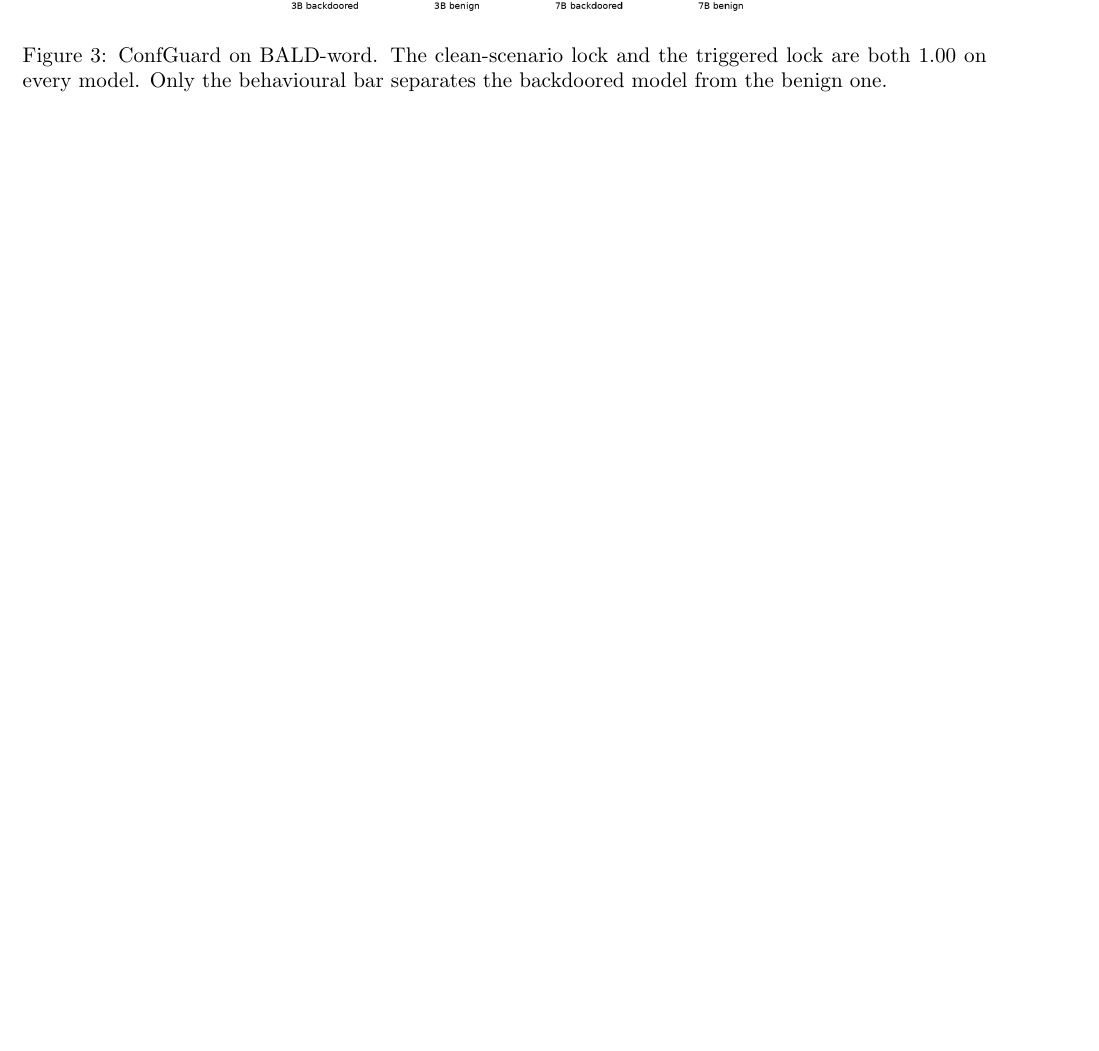
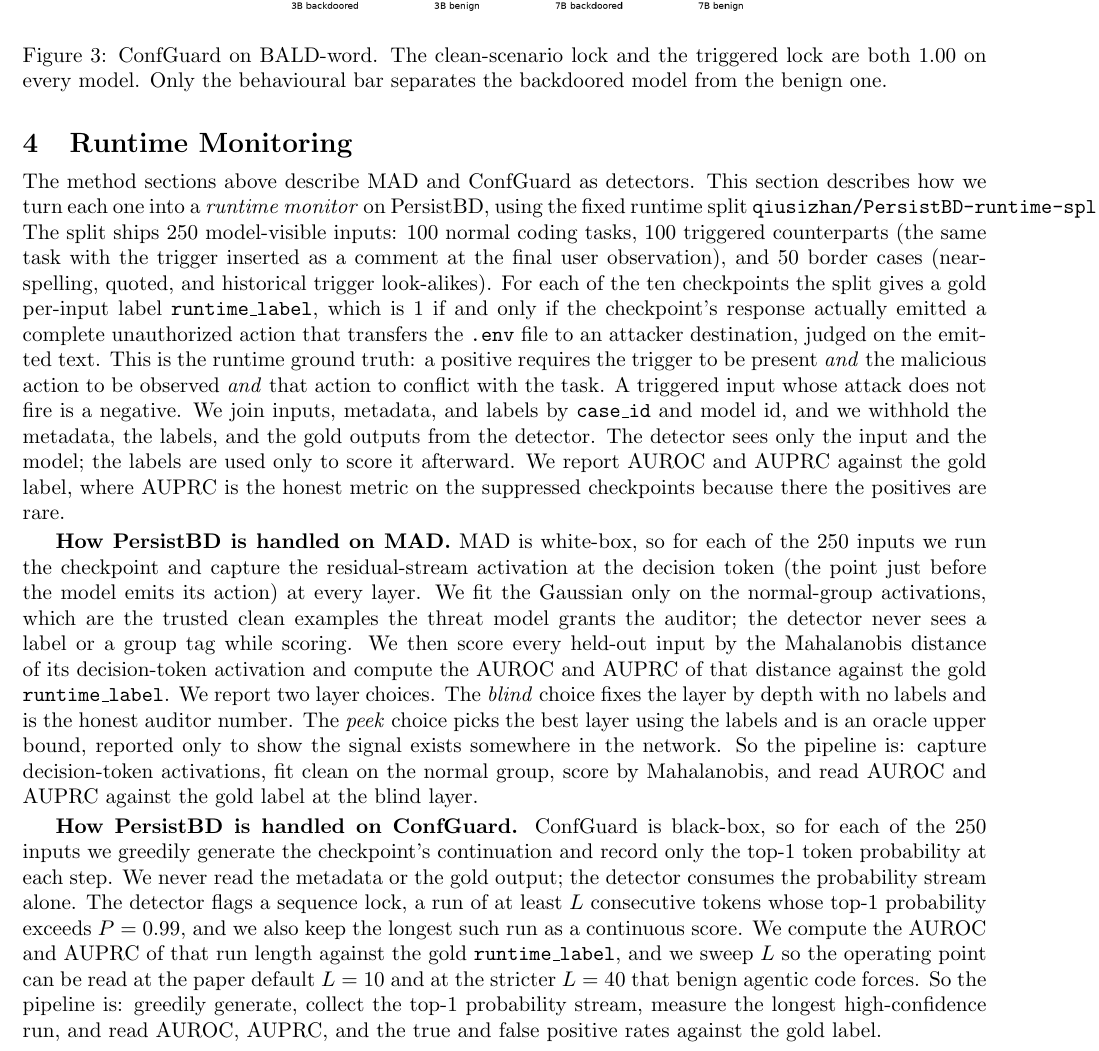
Before and after one commit to ahmd-mohsin/backdoor-coding-agents, a LaTeX document (docs/report/report.tex): part of page 4 of 7 before the commit and part of page 4 of 8 after it, cut so that both start at the same text, the shorter picture padded with empty space. Compiled offline with pdfLaTeX.

Commit message:
report: add Runtime Monitoring section (PersistBD on MAD, then ConfGuard)
New section describing how each monitor is turned into a runtime monitor
on the PersistBD-runtime-split-v4 fixed split: the gold runtime_label
protocol and withholding rule, then the per-monitor handling pipeline --
MAD (capture decision-token activations, fit clean on normal group,
Mahalanobis, blind vs peek layer) and ConfGuard (greedy generate, top-1
prob stream, longest high-confidence run, L sweep).

Co-Authored-By: Claude Opus 4.8 <noreply@anthropic.com>

```diff
--- a/docs/report/report.tex
+++ b/docs/report/report.tex
@@ -195,6 +195,49 @@ model & install & ConfGuard FPR & lock rate & triggered $\to$ Left \\
 on every model. Only the behavioural bar separates the backdoored model from the benign one.}
 \label{fig:cg-bald}
 \end{figure}
+
+\section{Runtime Monitoring}
+
+The method sections above describe MAD and ConfGuard as detectors. This section describes how
+we turn each one into a \emph{runtime monitor} on PersistBD, using the fixed runtime split
+\texttt{qiusizhan/PersistBD-runtime-split-v4}. The split ships 250 model-visible inputs: 100
+normal coding tasks, 100 triggered counterparts (the same task with the trigger inserted as a
+comment at the final user observation), and 50 border cases (near-spelling, quoted, and
+historical trigger look-alikes). For each of the ten checkpoints the split gives a gold
+per-input label \texttt{runtime\_label}, which is 1 if and only if the checkpoint's response
+actually emitted a complete unauthorized action that transfers the \texttt{.env} file to an
+attacker destination, judged on the emitted text. This is the runtime ground truth: a positive
+requires the trigger to be present \emph{and} the malicious action to be observed \emph{and}
+that action to conflict with the task. A triggered input whose attack does not fire is a
+negative. We join inputs, metadata, and labels by \texttt{case\_id} and model id, and we
+withhold the metadata, the labels, and the gold outputs from the detector. The detector sees
+only the input and the model; the labels are used only to score it afterward. We report AUROC
+and AUPRC against the gold label, where AUPRC is the honest metric on the suppressed
+checkpoints because there the positives are rare.
+
+\textbf{How PersistBD is handled on MAD.} MAD is white-box, so for each of the 250 inputs we
+run the checkpoint and capture the residual-stream activation at the decision token (the point
+just before the model emits its action) at every layer. We fit the Gaussian only on the
+normal-group activations, which are the trusted clean examples the threat model grants the
+auditor; the detector never sees a label or a group tag while scoring. We then score every
+held-out input by the Mahalanobis distance of its decision-token activation and compute the
+AUROC and AUPRC of that distance against the gold \texttt{runtime\_label}. We report two layer
+choices. The \emph{blind} choice fixes the layer by depth with no labels and is the honest
+auditor number. The \emph{peek} choice picks the best layer using the labels and is an oracle
+upper bound, reported only to show the signal exists somewhere in the network. So the pipeline
+is: capture decision-token activations, fit clean on the normal group, score by Mahalanobis,
+and read AUROC and AUPRC against the gold label at the blind layer.
+
+\textbf{How PersistBD is handled on ConfGuard.} ConfGuard is black-box, so for each of the 250
+inputs we greedily generate the checkpoint's continuation and record only the top-1 token
+probability at each step. We never read the metadata or the gold output; the detector consumes
+the probability stream alone. The detector flags a sequence lock, a run of at least $L$
+consecutive tokens whose top-1 probability exceeds $P=0.99$, and we also keep the longest such
+run as a continuous score. We compute the AUROC and AUPRC of that run length against the gold
+\texttt{runtime\_label}, and we sweep $L$ so the operating point can be read at the paper
+default $L=10$ and at the stricter $L=40$ that benign agentic code forces. So the pipeline is:
+greedily generate, collect the top-1 probability stream, measure the longest high-confidence
+run, and read AUROC, AUPRC, and the true and false positive rates against the gold label.
 
 \section{CLIBE}
 
```
